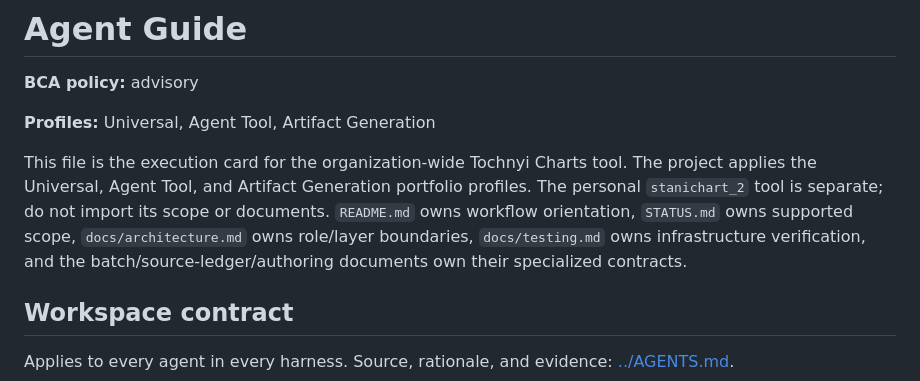
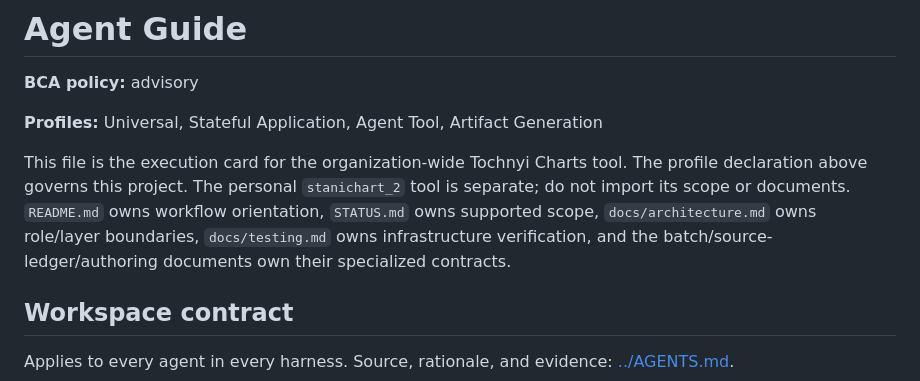
Before and after one commit to Joseph-Th/tochnyichart, a Markdown page: AGENTS.md, the part around the change. GitHub-like rendering.

```diff
--- a/AGENTS.md
+++ b/AGENTS.md
@@ -2,9 +2,9 @@
 
 **BCA policy:** advisory
 
-**Profiles:** Universal, Agent Tool, Artifact Generation
+**Profiles:** Universal, Stateful Application, Agent Tool, Artifact Generation
 
-This file is the execution card for the organization-wide Tochnyi Charts tool. The project applies the Universal, Agent Tool, and Artifact Generation portfolio profiles. The personal `stanichart_2` tool is separate; do not import its scope or documents. `README.md` owns workflow orientation, `STATUS.md` owns supported scope, `docs/architecture.md` owns role/layer boundaries, `docs/testing.md` owns infrastructure verification, and the batch/source-ledger/authoring documents own their specialized contracts.
+This file is the execution card for the organization-wide Tochnyi Charts tool. The profile declaration above governs this project. The personal `stanichart_2` tool is separate; do not import its scope or documents. `README.md` owns workflow orientation, `STATUS.md` owns supported scope, `docs/architecture.md` owns role/layer boundaries, `docs/testing.md` owns infrastructure verification, and the batch/source-ledger/authoring documents own their specialized contracts.
 
 <!-- workspace-contract:begin (generated from ../AGENTS.md by tools/sync_agent_context.py; edit the source, not this copy) -->
 ## Workspace contract
```
Also changed, not shown: STATUS.md (+1 -0 lines).
